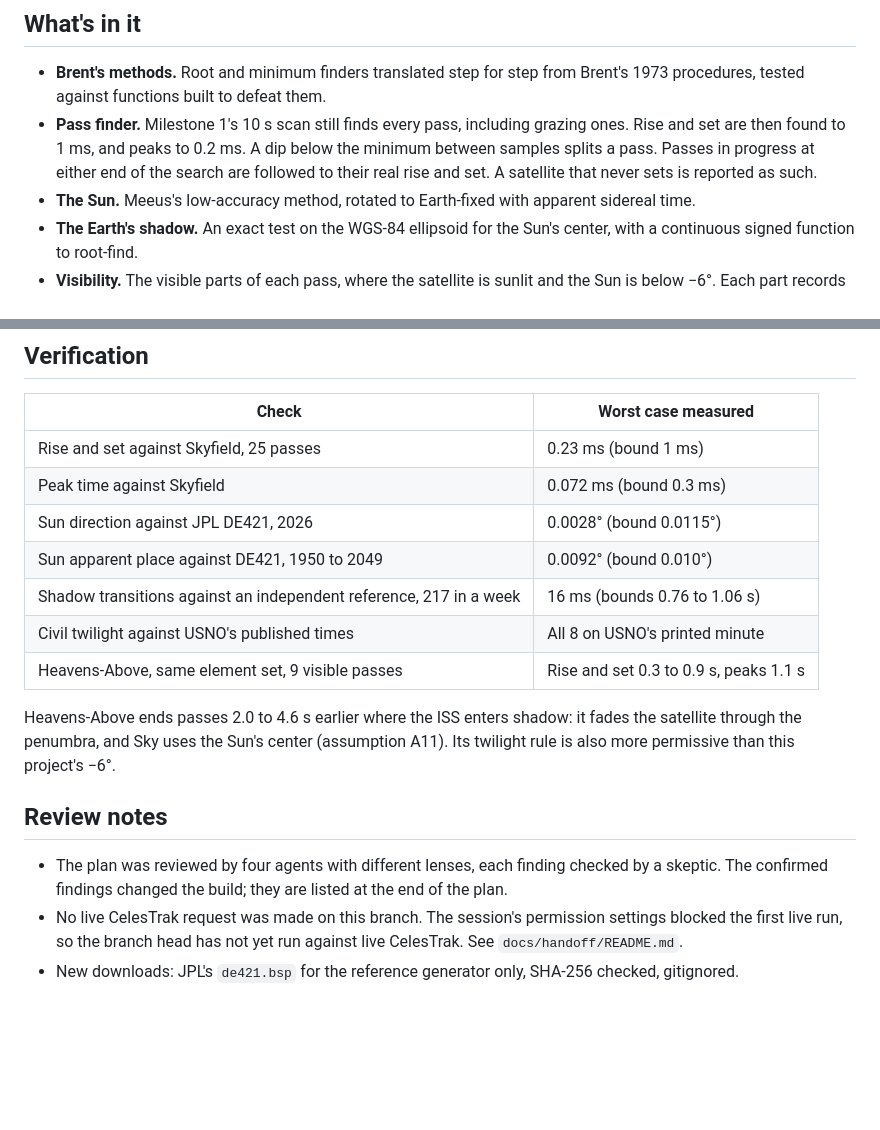
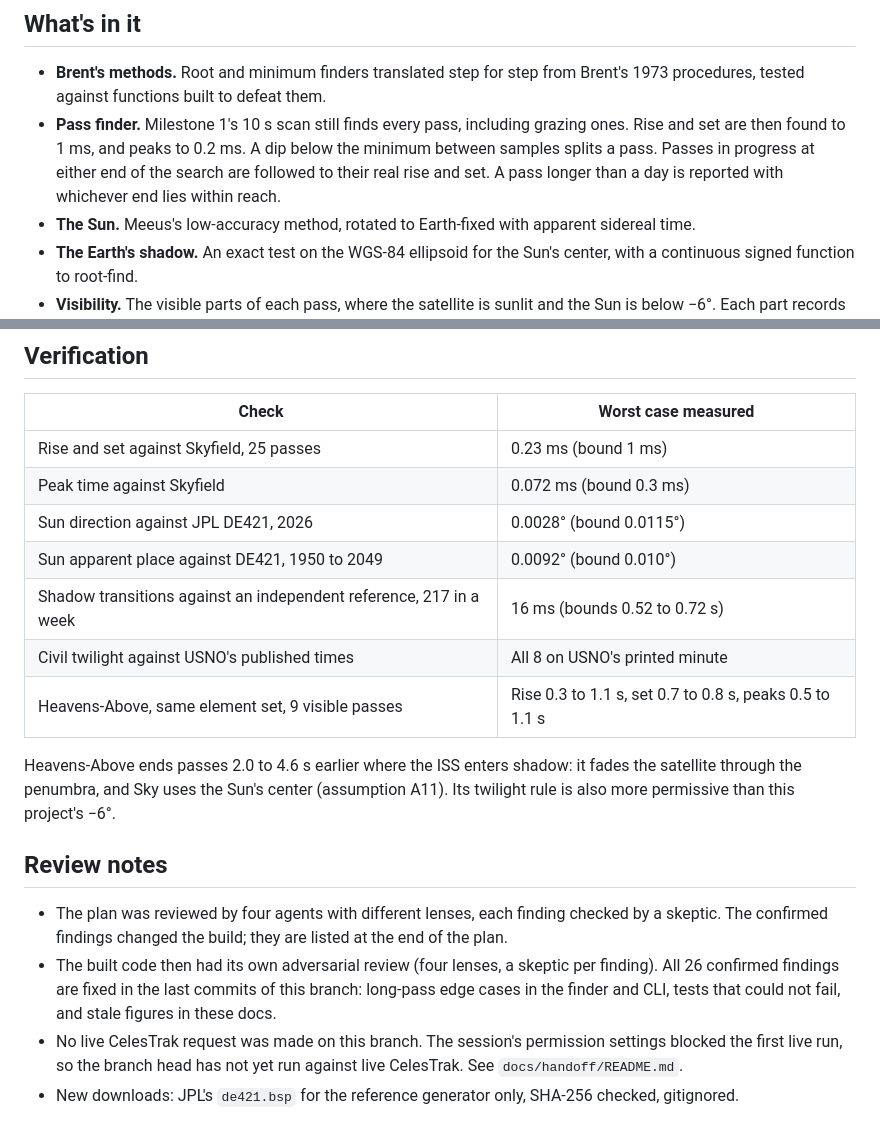
Before and after one commit to SpacePlushy/sky, a Markdown page: docs/handoff/milestone-2-pr.md, 2 parts joined by grey strips. Drawn GitHub-style; blank space fills up the shorter version.

```diff
--- a/docs/handoff/milestone-2-pr.md
+++ b/docs/handoff/milestone-2-pr.md
@@ -3,7 +3,7 @@ Milestone 2 of Sky Over Phoenix: pass prediction by root-finding, and visibility
 ## What's in it
 
 - **Brent's methods.** Root and minimum finders translated step for step from Brent's 1973 procedures, tested against functions built to defeat them.
-- **Pass finder.** Milestone 1's 10 s scan still finds every pass, including grazing ones. Rise and set are then found to 1 ms, and peaks to 0.2 ms. A dip below the minimum between samples splits a pass. Passes in progress at either end of the search are followed to their real rise and set. A satellite that never sets is reported as such.
+- **Pass finder.** Milestone 1's 10 s scan still finds every pass, including grazing ones. Rise and set are then found to 1 ms, and peaks to 0.2 ms. A dip below the minimum between samples splits a pass. Passes in progress at either end of the search are followed to their real rise and set. A pass longer than a day is reported with whichever end lies within reach.
 - **The Sun.** Meeus's low-accuracy method, rotated to Earth-fixed with apparent sidereal time.
 - **The Earth's shadow.** An exact test on the WGS-84 ellipsoid for the Sun's center, with a continuous signed function to root-find.
 - **Visibility.** The visible parts of each pass, where the satellite is sunlit and the Sun is below −6°. Each part records what starts and ends it.
@@ -17,15 +17,16 @@ Milestone 2 of Sky Over Phoenix: pass prediction by root-finding, and visibility
 | Peak time against Skyfield | 0.072 ms (bound 0.3 ms) |
 | Sun direction against JPL DE421, 2026 | 0.0028° (bound 0.0115°) |
 | Sun apparent place against DE421, 1950 to 2049 | 0.0092° (bound 0.010°) |
-| Shadow transitions against an independent reference, 217 in a week | 16 ms (bounds 0.76 to 1.06 s) |
+| Shadow transitions against an independent reference, 217 in a week | 16 ms (bounds 0.52 to 0.72 s) |
 | Civil twilight against USNO's published times | All 8 on USNO's printed minute |
-| Heavens-Above, same element set, 9 visible passes | Rise and set 0.3 to 0.9 s, peaks 1.1 s |
+| Heavens-Above, same element set, 9 visible passes | Rise 0.3 to 1.1 s, set 0.7 to 0.8 s, peaks 0.5 to 1.1 s |
 
 Heavens-Above ends passes 2.0 to 4.6 s earlier where the ISS enters shadow: it fades the satellite through the penumbra, and Sky uses the Sun's center (assumption A11). Its twilight rule is also more permissive than this project's −6°.
 
 ## Review notes
 
 - The plan was reviewed by four agents with different lenses, each finding checked by a skeptic. The confirmed findings changed the build; they are listed at the end of the plan.
+- The built code then had its own adversarial review (four lenses, a skeptic per finding). All 26 confirmed findings are fixed in the last commits of this branch: long-pass edge cases in the finder and CLI, tests that could not fail, and stale figures in these docs.
 - No live CelesTrak request was made on this branch. The session's permission settings blocked the first live run, so the branch head has not yet run against live CelesTrak. See `docs/handoff/README.md`.
 - New downloads: JPL's `de421.bsp` for the reference generator only, SHA-256 checked, gitignored.
 
```
Also changed, not shown: docs/verification.md (+12 -8 lines).
